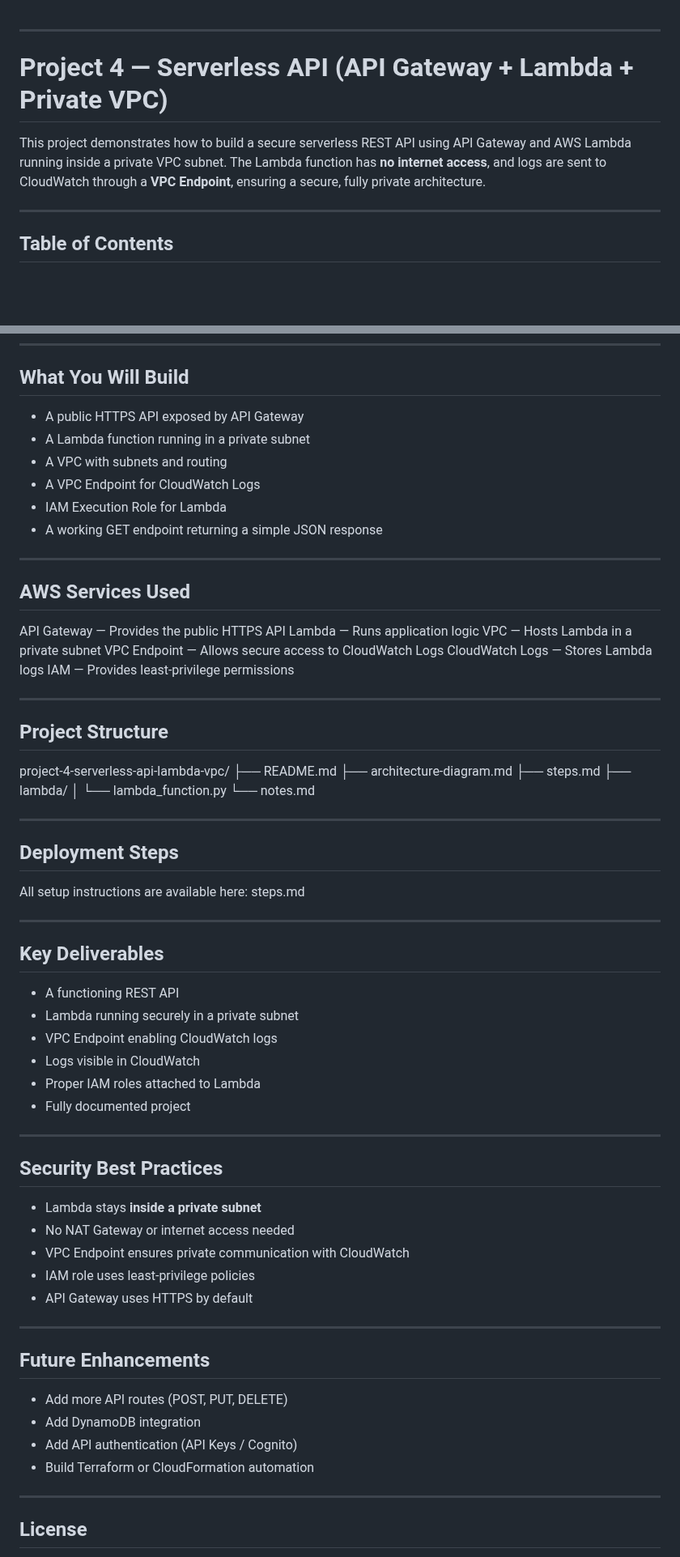
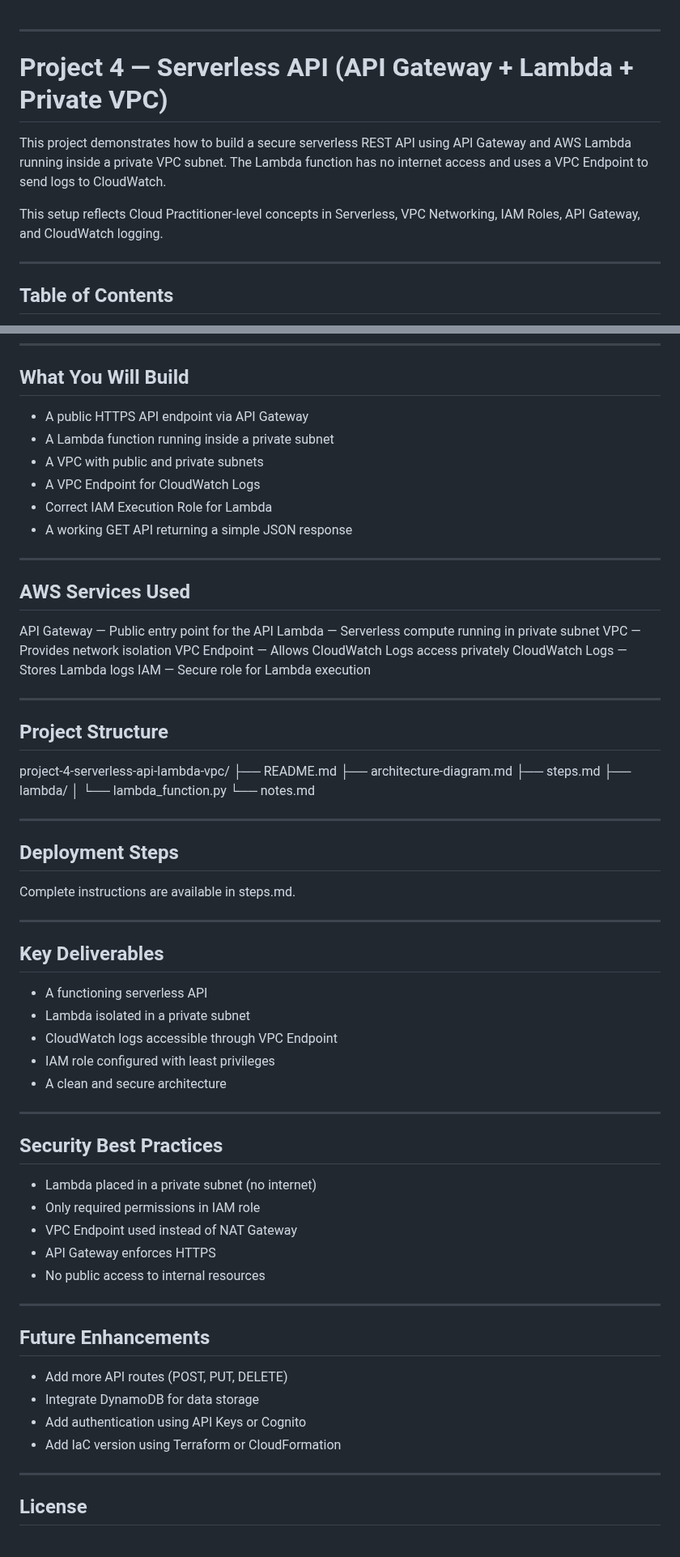
Before and after one commit to vigneshganesan-git/aws-cloud-practitioner-portfolio, a Markdown page: project-4-serverless-api-lambda-vpc/README.md, 2 parts joined by grey strips. Shown at 81% size. Drawn GitHub-style; blank space fills up the shorter version.

```diff
--- a/project-4-serverless-api-lambda-vpc/README.md
+++ b/project-4-serverless-api-lambda-vpc/README.md
@@ -1,11 +1,12 @@
-
 
 ---
 
 # Project 4 — Serverless API (API Gateway + Lambda + Private VPC)
 
 This project demonstrates how to build a secure serverless REST API using API Gateway and AWS Lambda running inside a private VPC subnet.
-The Lambda function has **no internet access**, and logs are sent to CloudWatch through a **VPC Endpoint**, ensuring a secure, fully private architecture.
+The Lambda function has no internet access and uses a VPC Endpoint to send logs to CloudWatch.
+
+This setup reflects Cloud Practitioner-level concepts in Serverless, VPC Networking, IAM Roles, API Gateway, and CloudWatch logging.
 
 ---
 
@@ -67,23 +68,23 @@ flowchart TB
 
 ## What You Will Build
 
-* A public HTTPS API exposed by API Gateway
-* A Lambda function running in a private subnet
-* A VPC with subnets and routing
+* A public HTTPS API endpoint via API Gateway
+* A Lambda function running inside a private subnet
+* A VPC with public and private subnets
 * A VPC Endpoint for CloudWatch Logs
-* IAM Execution Role for Lambda
-* A working GET endpoint returning a simple JSON response
+* Correct IAM Execution Role for Lambda
+* A working GET API returning a simple JSON response
 
 ---
 
 ## AWS Services Used
 
-API Gateway — Provides the public HTTPS API
-Lambda — Runs application logic
-VPC — Hosts Lambda in a private subnet
-VPC Endpoint — Allows secure access to CloudWatch Logs
+API Gateway — Public entry point for the API
+Lambda — Serverless compute running in private subnet
+VPC — Provides network isolation
+VPC Endpoint — Allows CloudWatch Logs access privately
 CloudWatch Logs — Stores Lambda logs
-IAM — Provides least-privilege permissions
+IAM — Secure role for Lambda execution
 
 ---
 
@@ -101,37 +102,36 @@ project-4-serverless-api-lambda-vpc/
 
 ## Deployment Steps
 
-All setup instructions are available here: steps.md
+Complete instructions are available in steps.md.
 
 ---
 
 ## Key Deliverables
 
-* A functioning REST API
-* Lambda running securely in a private subnet
-* VPC Endpoint enabling CloudWatch logs
-* Logs visible in CloudWatch
-* Proper IAM roles attached to Lambda
-* Fully documented project
+* A functioning serverless API
+* Lambda isolated in a private subnet
+* CloudWatch logs accessible through VPC Endpoint
+* IAM role configured with least privileges
+* A clean and secure architecture
 
 ---
 
 ## Security Best Practices
 
-* Lambda stays **inside a private subnet**
-* No NAT Gateway or internet access needed
-* VPC Endpoint ensures private communication with CloudWatch
-* IAM role uses least-privilege policies
-* API Gateway uses HTTPS by default
+* Lambda placed in a private subnet (no internet)
+* Only required permissions in IAM role
+* VPC Endpoint used instead of NAT Gateway
+* API Gateway enforces HTTPS
+* No public access to internal resources
 
 ---
 
 ## Future Enhancements
 
 * Add more API routes (POST, PUT, DELETE)
-* Add DynamoDB integration
-* Add API authentication (API Keys / Cognito)
-* Build Terraform or CloudFormation automation
+* Integrate DynamoDB for data storage
+* Add authentication using API Keys or Cognito
+* Add IaC version using Terraform or CloudFormation
 
 ---
 
```
Also changed, not shown: other parts of project-4-serverless-api-lambda-vpc/README.md (+13 -13 lines).
